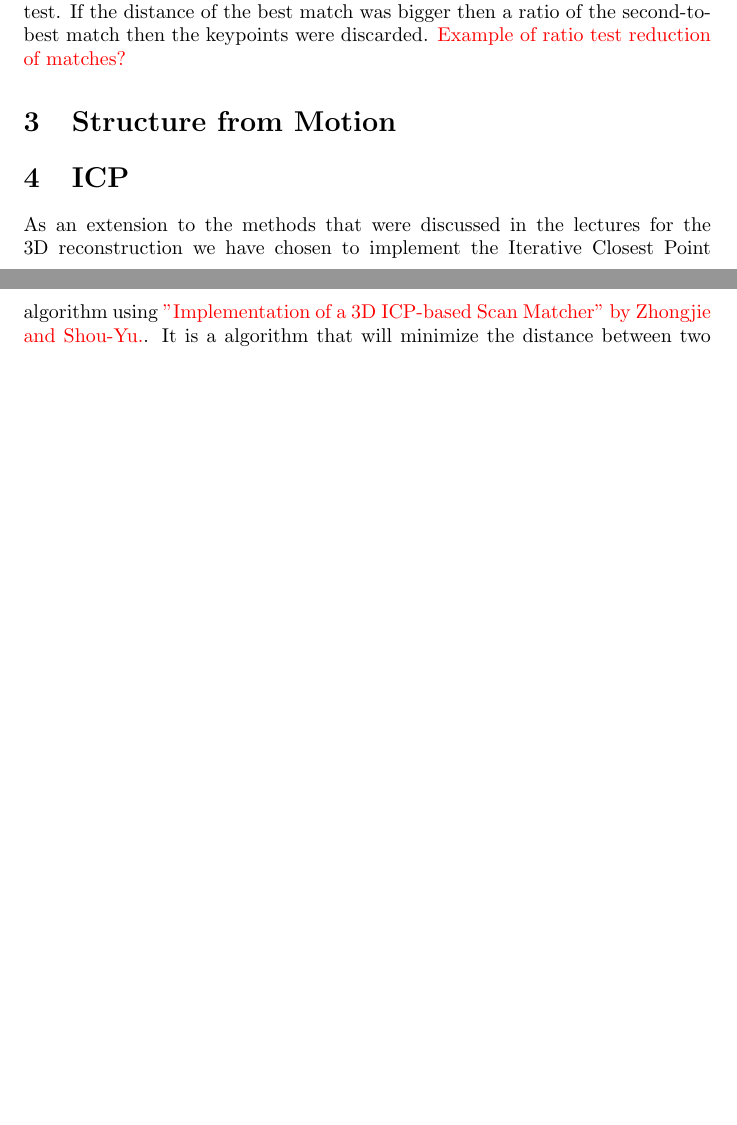
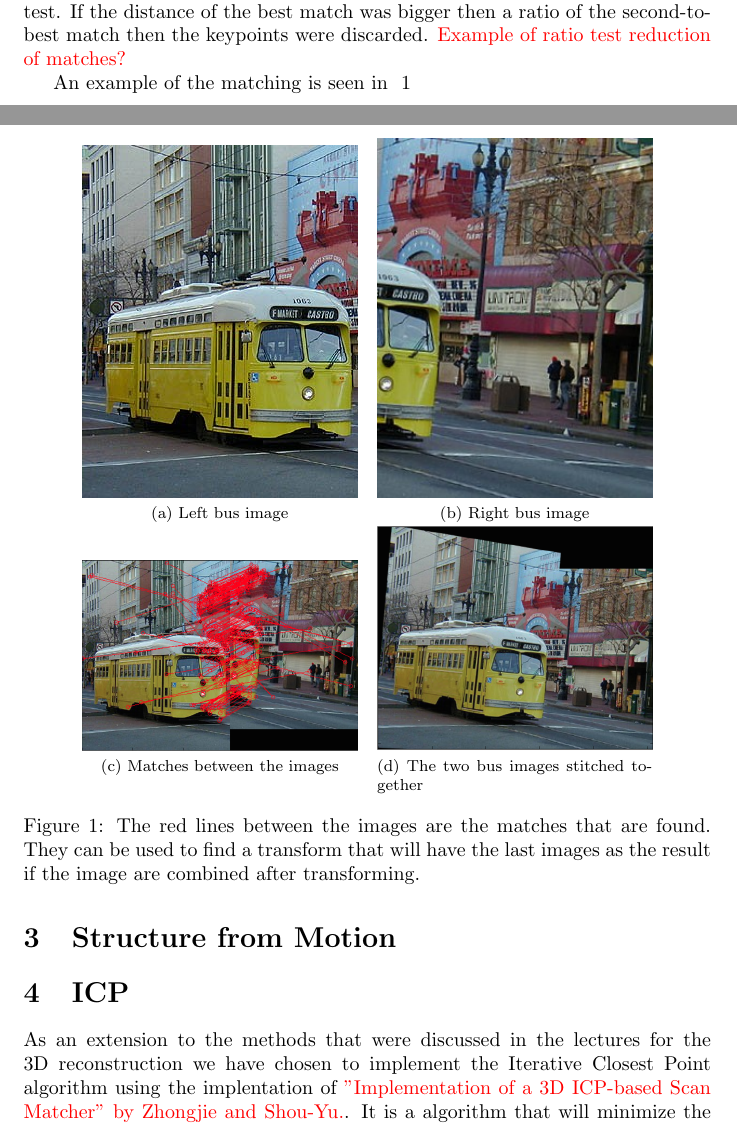
Before and after one commit to mindis/CV2, a LaTeX document (report/main.tex, which reads report/2_matching.tex, report/4_ICP.tex): two parts of pages 1 and 2 of 2 before the commit and two parts of pages 1 and 2 of 3 after it, joined at a grey line, cut so that both start at the same text, the shorter picture padded with empty space. Compiled offline with pdfLaTeX.

Commit message:
Added stitch images

```diff
--- a/report/2_matching.tex
+++ b/report/2_matching.tex
@@ -5,3 +5,14 @@ In this report we will use the SIFT feature descriptors, introduced by Lowe\cite
 We use a brute force matcher to match SIFT descriptors between images.
 For every keypoint in the first image we will find the keypoints with the smallest and the next-to-smallest euclidian distance in the second image.
 To filter out ambigous matches we applied a ratio test. If the distance of the best match was bigger then a ratio of the second-to-best match then the keypoints were discarded. \fixme{Example of ratio test reduction of matches?}
+
+An example of the matching is seen in ~\ref{fig:bus}
+\begin{figure}[!ht]
+	\centering
+	\subfloat[Left bus image]{\includegraphics[width=.4\textwidth]{bus_left}} \quad
+	\subfloat[Right bus image]{\includegraphics[width=.4\textwidth]{bus_right}}\\
+	\subfloat[Matches between the images]{\includegraphics[width=.4\textwidth]{bus_matches}} \quad
+	\subfloat[The two bus images stitched together]{\includegraphics[width=.4\textwidth]{bus_stitched}}
+	\caption{The red lines between the images are the matches that are found. They can be used to find a transform that will have the last images as the result if the image are combined after transforming.}
+	\label{fig:bus}
+\end{figure}
--- a/report/4_ICP.tex
+++ b/report/4_ICP.tex
@@ -1,6 +1,6 @@
 \section{ICP}
 \label{ICP}
-As an extension to the methods that were discussed in the lectures for the 3D reconstruction we have chosen to implement the Iterative Closest Point algorithm using \fixme{"Implementation of a 3D ICP-based Scan Matcher" by Zhongjie and Shou-Yu.}. It is a algorithm that will minimize the distance between two point clouds. We hoped that this would work on the structure point clouds generated by the structure from motion. It works as follows:
+As an extension to the methods that were discussed in the lectures for the 3D reconstruction we have chosen to implement the Iterative Closest Point algorithm using the implentation of \fixme{"Implementation of a 3D ICP-based Scan Matcher" by Zhongjie and Shou-Yu.}. It is a algorithm that will minimize the distance between two point clouds. We hoped that this would work on the structure point clouds generated by the structure from motion. It works as follows:
 
 \begin{itemize}
 	\item For $N$ iterations, or until converged do the following:
--- a/report/main.tex
+++ b/report/main.tex
@@ -1,6 +1,8 @@
 \documentclass{article}
 \usepackage[utf8]{inputenc}
 \usepackage{xcolor}
+\usepackage{graphicx}
+\usepackage{subfig}
 
 \newcommand{\fixme}[1]{\textcolor{red}{#1}}
 
```
Also changed, not shown: report/bus_left.jpg (added), report/bus_matches.png (added), report/bus_right.jpg (added), report/bus_stitched.png (added), report/4_ICP.tex (2 more changed lines), 1 other file.
